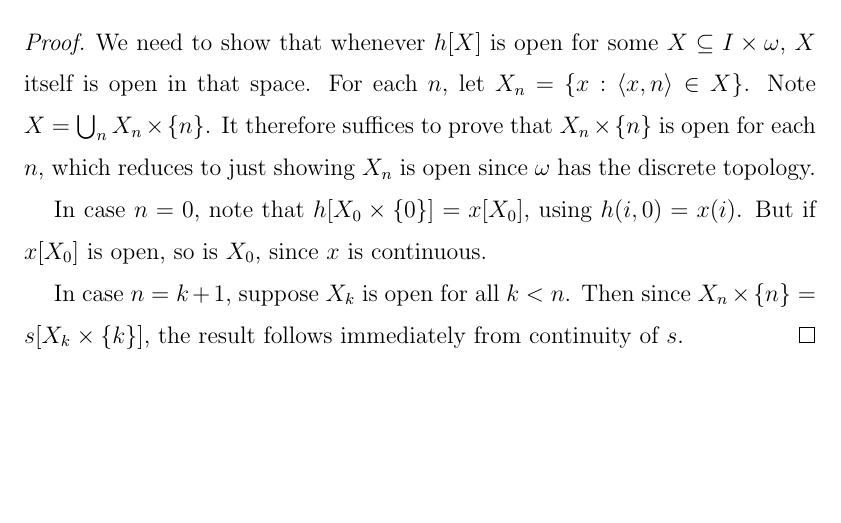
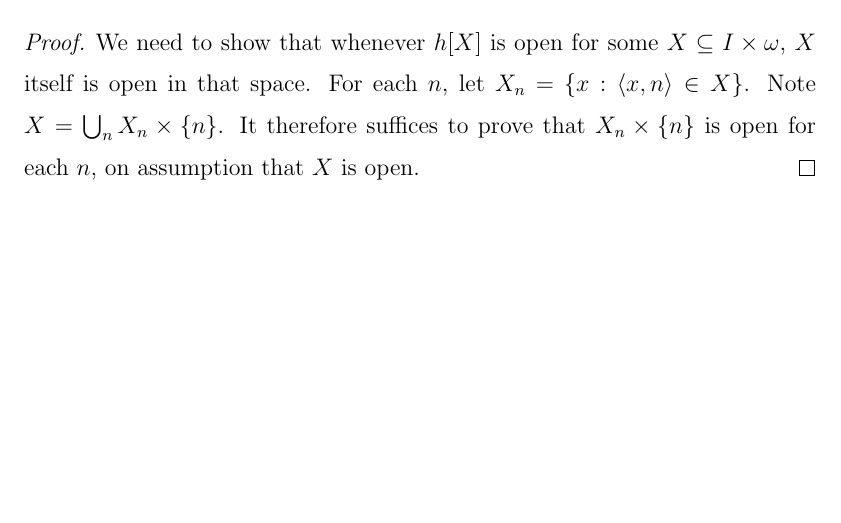
Before and after one commit to cscambler/Topoi, a LaTeX problem sheet (Exercises.tex): part of page 5 of 5, cut so that both start at the same text. Compiled offline with pdfLaTeX.

Commit message:
deleted timewaste.

```diff
--- a/Exercises.tex
+++ b/Exercises.tex
@@ -206,14 +206,6 @@
     $X$ itself is open in that space.
     For each $n$, let $X_n$ = $\{ x : \langle x, n \rangle \in X\}$.
     Note $X = \bigcup_n X_n \times \{n\}$. It therefore suffices to prove that
-    $X_n \times \{n\}$ is open for each $n$, which reduces to just showing $X_n$ is open
-    since $\omega$ has the discrete topology.
-
-    In case $n = 0$, note that $h[X_0 \times \{0\}] = x[X_0]$, using $h(i, 0) = x(i)$.
-    But if $x[X_0]$ is open, so is $X_0$, since $x$ is continuous.
-
-    In case $n = k + 1$, suppose $X_k$ is open for all $k < n$. Then since
-    $X_{n} \times \{n\} = s[X_k \times \{k\}]$, the result follows immediately from
-    continuity of $s$.
+    $X_n \times \{n\}$ is open for each $n$, on assumption that $X$ is open.
 \end{proof}
 \end{document}
```
Also changed, not shown: Exercises.pdf.
